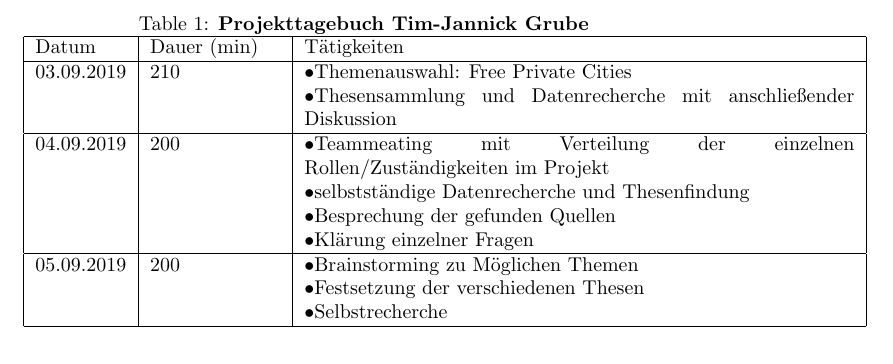
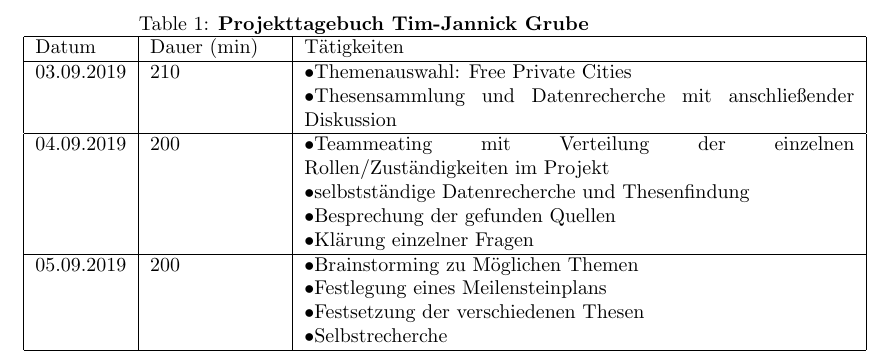
Before and after one commit to tjnick97/Fahrzeugverwaltung, a LaTeX document (Projekttagebuch_Vorlage.tex): part of the page, cut so that both start at the same text. Compiled offline with pdfLaTeX.

Commit message:
Update Projekttagebuch_Vorlage.tex

```diff
--- a/Projekttagebuch_Vorlage.tex
+++ b/Projekttagebuch_Vorlage.tex
@@ -11,7 +11,7 @@
 \hline
  04.09.2019  & 200 & \textbullet Teammeating mit Verteilung der einzelnen Rollen/Zuständigkeiten im Projekt \newline \textbullet selbstständige Datenrecherche und Thesenfindung \newline \textbullet  Besprechung der gefunden Quellen \newline \textbullet Klärung einzelner Fragen\\
 \hline
-  05.09.2019 & 200 & \textbullet Brainstorming zu Möglichen Themen \newline \textbullet Festsetzung der verschiedenen Thesen \newline \textbullet Selbstrecherche \\
+  05.09.2019 & 200 & \textbullet Brainstorming zu Möglichen Themen \newline \textbullet Festlegung eines Meilensteinplans \newline \textbullet Festsetzung der verschiedenen Thesen \newline \textbullet Selbstrecherche \\
 \hline
 \end{tabular}
 \end {table}
```
